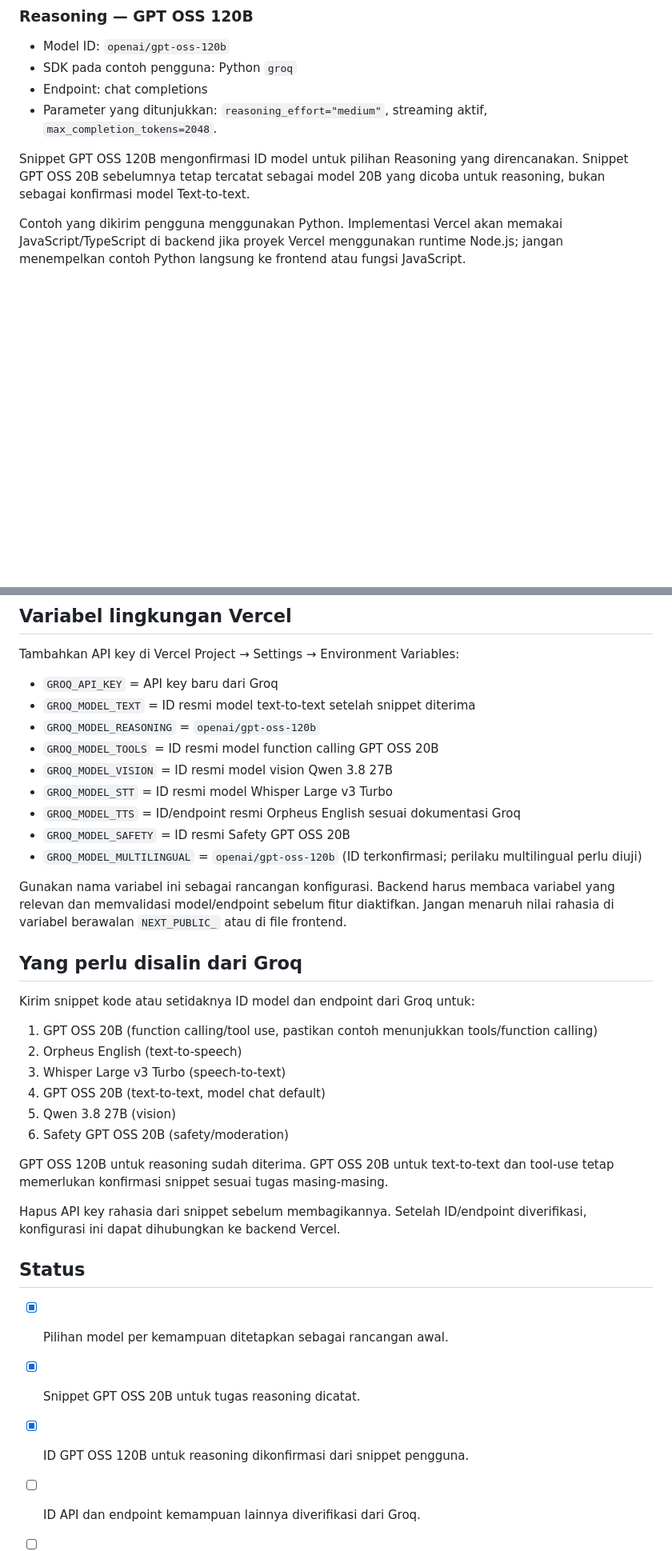
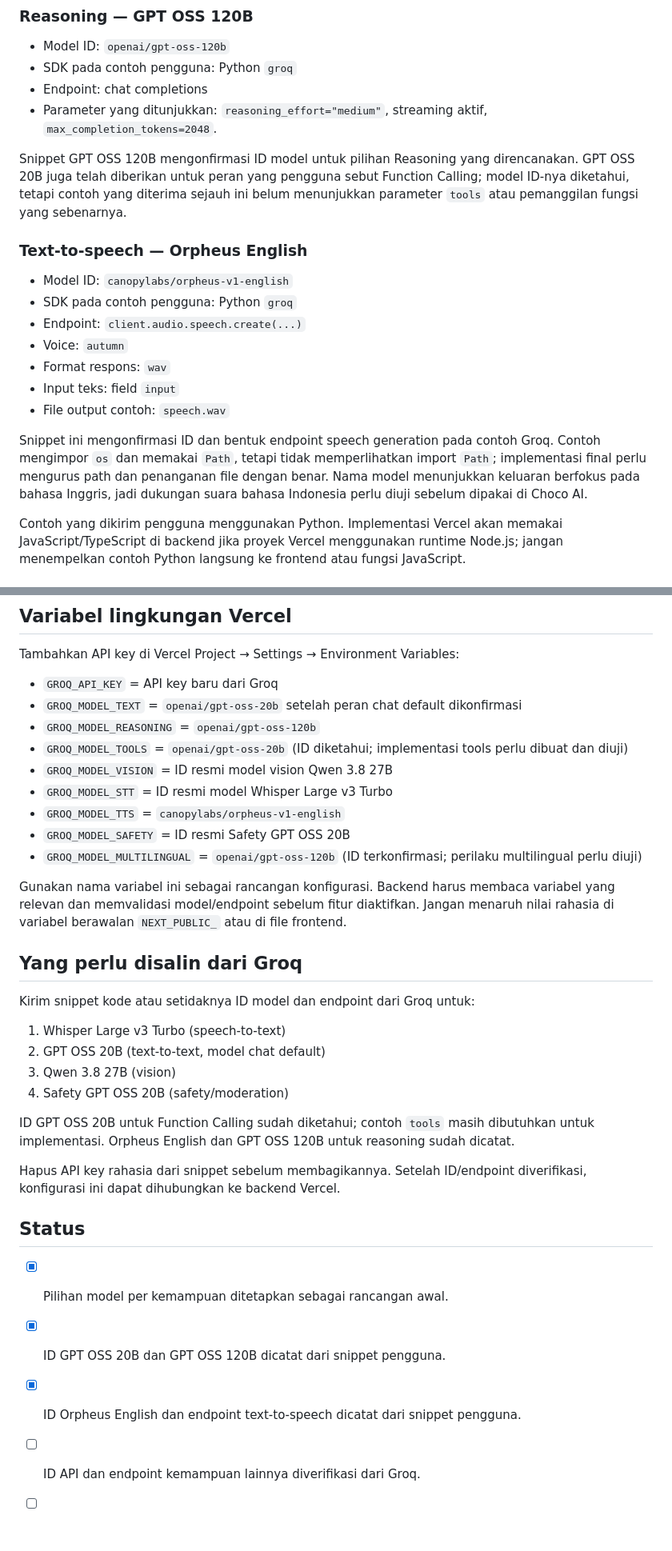
Before and after one commit to chocoanakbaik/AIKEPRIBADIAN, a Markdown page: docs/GROQ-MODEL-SETUP.md, 2 parts joined by grey strips. Shown at 80% size. Rendered like a GitHub page; blank space fills up the shorter version.

Commit message:
Document Orpheus English text-to-speech configuration

```diff
--- a/docs/GROQ-MODEL-SETUP.md
+++ b/docs/GROQ-MODEL-SETUP.md
@@ -31,7 +31,19 @@ Dokumen ini menjadi daftar konfigurasi model untuk migrasi Choco AI ke Vercel. J
 - Endpoint: chat completions
 - Parameter yang ditunjukkan: `reasoning_effort="medium"`, streaming aktif, `max_completion_tokens=2048`.
 
-Snippet GPT OSS 120B mengonfirmasi ID model untuk pilihan Reasoning yang direncanakan. Snippet GPT OSS 20B sebelumnya tetap tercatat sebagai model 20B yang dicoba untuk reasoning, bukan sebagai konfirmasi model Text-to-text.
+Snippet GPT OSS 120B mengonfirmasi ID model untuk pilihan Reasoning yang direncanakan. GPT OSS 20B juga telah diberikan untuk peran yang pengguna sebut Function Calling; model ID-nya diketahui, tetapi contoh yang diterima sejauh ini belum menunjukkan parameter `tools` atau pemanggilan fungsi yang sebenarnya.
+
+### Text-to-speech — Orpheus English
+
+- Model ID: `canopylabs/orpheus-v1-english`
+- SDK pada contoh pengguna: Python `groq`
+- Endpoint: `client.audio.speech.create(...)`
+- Voice: `autumn`
+- Format respons: `wav`
+- Input teks: field `input`
+- File output contoh: `speech.wav`
+
+Snippet ini mengonfirmasi ID dan bentuk endpoint speech generation pada contoh Groq. Contoh mengimpor `os` dan memakai `Path`, tetapi tidak memperlihatkan import `Path`; implementasi final perlu mengurus path dan penanganan file dengan benar. Nama model menunjukkan keluaran berfokus pada bahasa Inggris, jadi dukungan suara bahasa Indonesia perlu diuji sebelum dipakai di Choco AI.
 
 Contoh yang dikirim pengguna menggunakan Python. Implementasi Vercel akan memakai JavaScript/TypeScript di backend jika proyek Vercel menggunakan runtime Node.js; jangan menempelkan contoh Python langsung ke frontend atau fungsi JavaScript.
 
@@ -46,12 +58,12 @@ Beberapa kemampuan menggunakan endpoint berbeda. Chat/text, vision, audio transc
 Tambahkan API key di Vercel Project → Settings → Environment Variables:
 
 - `GROQ_API_KEY` = API key baru dari Groq
-- `GROQ_MODEL_TEXT` = ID resmi model text-to-text setelah snippet diterima
+- `GROQ_MODEL_TEXT` = `openai/gpt-oss-20b` setelah peran chat default dikonfirmasi
 - `GROQ_MODEL_REASONING` = `openai/gpt-oss-120b`
-- `GROQ_MODEL_TOOLS` = ID resmi model function calling GPT OSS 20B
+- `GROQ_MODEL_TOOLS` = `openai/gpt-oss-20b` (ID diketahui; implementasi tools perlu dibuat dan diuji)
 - `GROQ_MODEL_VISION` = ID resmi model vision Qwen 3.8 27B
 - `GROQ_MODEL_STT` = ID resmi model Whisper Large v3 Turbo
-- `GROQ_MODEL_TTS` = ID/endpoint resmi Orpheus English sesuai dokumentasi Groq
+- `GROQ_MODEL_TTS` = `canopylabs/orpheus-v1-english`
 - `GROQ_MODEL_SAFETY` = ID resmi Safety GPT OSS 20B
 - `GROQ_MODEL_MULTILINGUAL` = `openai/gpt-oss-120b` (ID terkonfirmasi; perilaku multilingual perlu diuji)
 
@@ -60,22 +72,20 @@ Gunakan nama variabel ini sebagai rancangan konfigurasi. Backend harus membaca v
 ## Yang perlu disalin dari Groq
 
 Kirim snippet kode atau setidaknya ID model dan endpoint dari Groq untuk:
-1. GPT OSS 20B (function calling/tool use, pastikan contoh menunjukkan tools/function calling)
-2. Orpheus English (text-to-speech)
-3. Whisper Large v3 Turbo (speech-to-text)
-4. GPT OSS 20B (text-to-text, model chat default)
-5. Qwen 3.8 27B (vision)
-6. Safety GPT OSS 20B (safety/moderation)
+1. Whisper Large v3 Turbo (speech-to-text)
+2. GPT OSS 20B (text-to-text, model chat default)
+3. Qwen 3.8 27B (vision)
+4. Safety GPT OSS 20B (safety/moderation)
 
-GPT OSS 120B untuk reasoning sudah diterima. GPT OSS 20B untuk text-to-text dan tool-use tetap memerlukan konfirmasi snippet sesuai tugas masing-masing.
+ID GPT OSS 20B untuk Function Calling sudah diketahui; contoh `tools` masih dibutuhkan untuk implementasi. Orpheus English dan GPT OSS 120B untuk reasoning sudah dicatat.
 
 Hapus API key rahasia dari snippet sebelum membagikannya. Setelah ID/endpoint diverifikasi, konfigurasi ini dapat dihubungkan ke backend Vercel.
 
 ## Status
 
 - [x] Pilihan model per kemampuan ditetapkan sebagai rancangan awal.
-- [x] Snippet GPT OSS 20B untuk tugas reasoning dicatat.
-- [x] ID GPT OSS 120B untuk reasoning dikonfirmasi dari snippet pengguna.
+- [x] ID GPT OSS 20B dan GPT OSS 120B dicatat dari snippet pengguna.
+- [x] ID Orpheus English dan endpoint text-to-speech dicatat dari snippet pengguna.
 - [ ] ID API dan endpoint kemampuan lainnya diverifikasi dari Groq.
 - [ ] Backend Vercel dibuat/diadaptasi.
 - [ ] Setiap kemampuan diuji menggunakan API key baru.
```
Also changed, not shown: other parts of docs/GROQ-MODEL-SETUP.md (+3 -3 lines).
